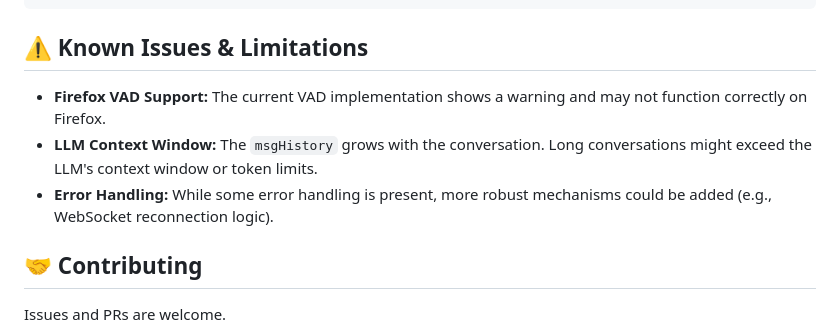
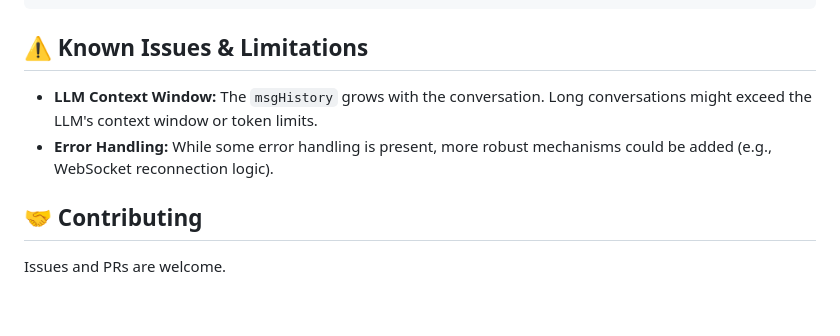
Before and after one commit to innovatorved/talk2ai, a Markdown page: README.md, the part around one of its changes. Rendered like a GitHub page; blank space fills up the shorter version.

```diff
--- a/README.md
+++ b/README.md
@@ -99,9 +99,8 @@ npm run dev
 
 ## ⚠️ Known Issues & Limitations
 
-* **Firefox VAD Support:** The current VAD implementation shows a warning and may not function correctly on Firefox.
-* **LLM Context Window:** The `msgHistory` grows with the conversation. Long conversations might exceed the LLM's context window or token limits.
-* **Error Handling:** While some error handling is present, more robust mechanisms could be added (e.g., WebSocket reconnection logic).
+- **LLM Context Window:** The `msgHistory` grows with the conversation. Long conversations might exceed the LLM's context window or token limits.
+- **Error Handling:** While some error handling is present, more robust mechanisms could be added (e.g., WebSocket reconnection logic).
 
 ## 🤝 Contributing
 
```
Also changed, not shown: other parts of README.md (+42 -42 lines).
